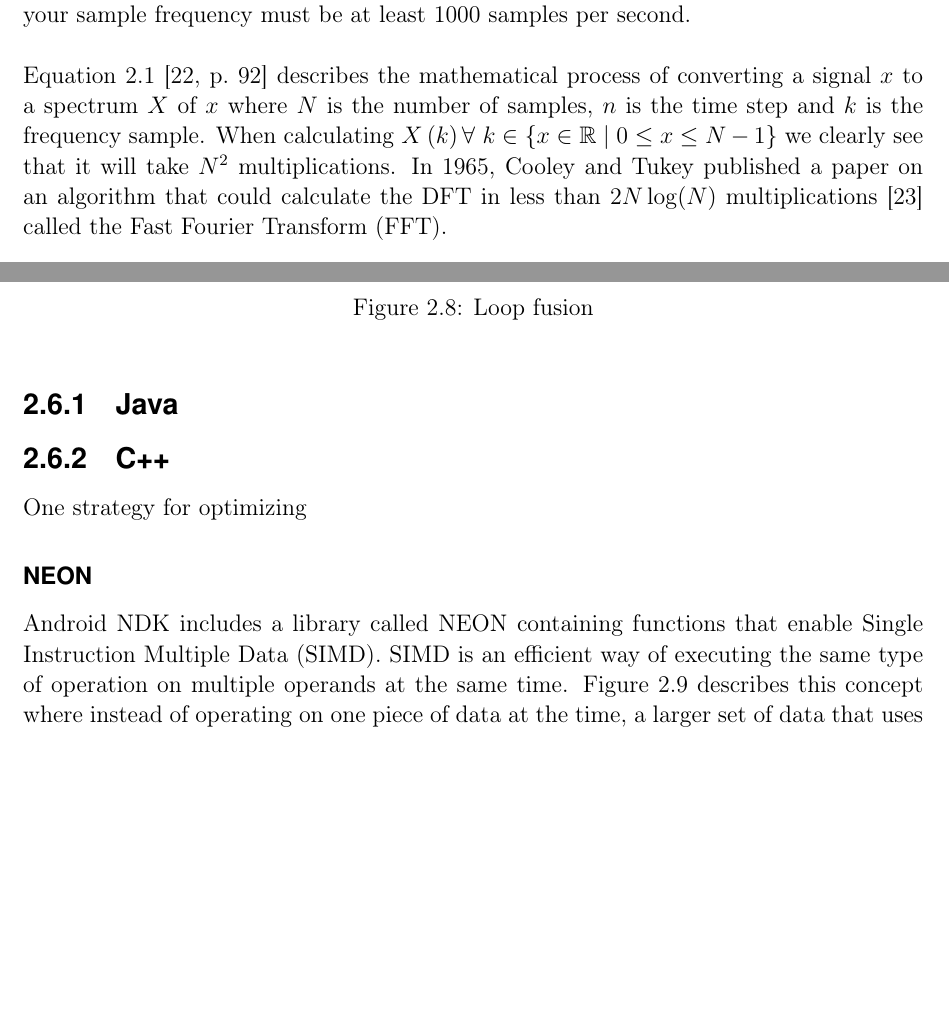
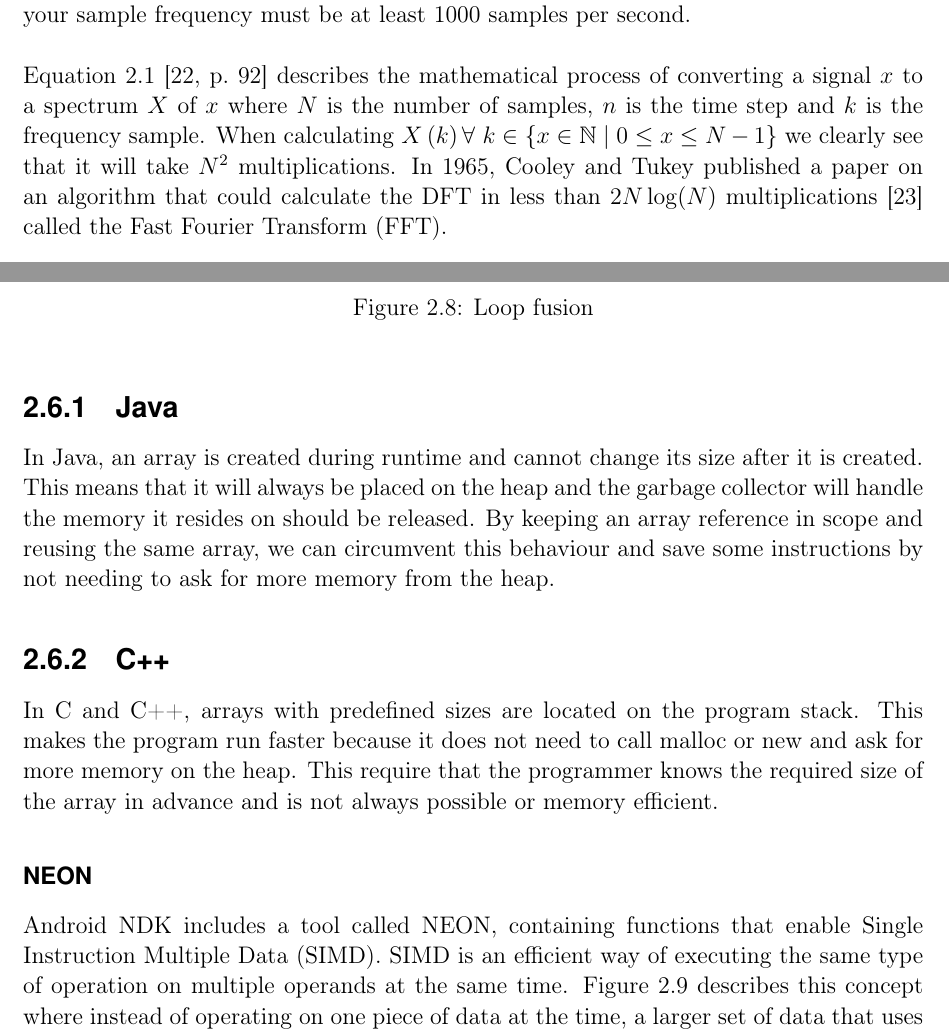
Before and after one commit to anddani/thesis, a LaTeX thesis (report.tex, which reads Chapters/background.tex): two parts of pages 21 and 25 of 39, joined at a grey line, cut so that both start at the same text, the shorter picture padded with empty space. Compiled offline with pdfLaTeX.

Commit message:
Optimization

```diff
--- a/Chapters/background.tex
+++ b/Chapters/background.tex
@@ -173,7 +173,7 @@ In other words, you have to be able to reconstruct the signal given the samples
     \label{fig:dft:ex1}
 \end{figure}
 
-Equation \ref{eq:1} \cite[p.~92]{tan2013digital} describes the mathematical process of converting a signal $x$ to a spectrum $X$ of $x$ where $N$ is the number of samples, $n$ is the time step and $k$ is the frequency sample. When calculating $X\left(k\right) \forall\ k \in \{x \in \mathbb{R} \mid 0 \leq x \leq N - 1\}$ we clearly see that it will take $N^2$ multiplications. In 1965, Cooley and Tukey published a paper on an algorithm that could calculate the DFT in less than $2N\log(N)$ multiplications \cite{Cooley1964} called the Fast Fourier Transform (FFT).
+Equation \ref{eq:1} \cite[p.~92]{tan2013digital} describes the mathematical process of converting a signal $x$ to a spectrum $X$ of $x$ where $N$ is the number of samples, $n$ is the time step and $k$ is the frequency sample. When calculating $X\left(k\right) \forall\ k \in \{x \in \mathbb{N} \mid 0 \leq x \leq N - 1\}$ we clearly see that it will take $N^2$ multiplications. In 1965, Cooley and Tukey published a paper on an algorithm that could calculate the DFT in less than $2N\log(N)$ multiplications \cite{Cooley1964} called the Fast Fourier Transform (FFT).
 
 \begin{align}
     X\left(k\right) = \sum\limits_{n=0}^{N-1}x\left(n\right)\cdot e^{-j2\pi kn/N},\ \ k = 0,1,2,\dots,N-1\label{eq:1}
@@ -446,6 +446,7 @@ for (i = 1; i < 10; ++i) {
 \end{figure}
 
 \subsection{Java}
+In Java, an array is created during runtime and cannot change its size after it is created. This means that it will always be placed on the heap and the garbage collector will handle the memory it resides on should be released. By keeping an array reference in scope and reusing the same array, we can circumvent this behaviour and save some instructions by not needing to ask for more memory from the heap.
 
 % Object allocation pool
 % CPU usage during runtime
@@ -466,7 +467,7 @@ for (i = 1; i < 10; ++i) {
 % https://www.itu.dk/people/sestoft/papers/benchmarking.pdf
 
 \subsection{C++}
-One strategy for optimizing
+In C and C++, arrays with predefined sizes are located on the program stack. This makes the program run faster because it does not need to call malloc or new and ask for more memory on the heap. This require that the programmer knows the required size of the array in advance and is not always possible or memory efficient.
 
 \subsubsection{NEON}
 % https://www.kernel.org/pub/linux/kernel/people/geoff/cell/ps3-linux-docs/CellProgrammingTutorial/BasicsOfSIMDProgramming.html
@@ -474,7 +475,7 @@ One strategy for optimizing
 % http://www.crickettechnology.com/blog/?p=691
 % http://wanderingcoder.net/2010/07/19/ought-arm/
 % http://wanderingcoder.net/2010/06/02/intro-neon/
-Android NDK includes a library called NEON containing functions that enable Single Instruction Multiple Data (SIMD). SIMD is an efficient way of executing the same type of operation on multiple operands at the same time. Figure~\ref{fig:simd} describes this concept where instead of operating on one piece of data at the time, a larger set of data that uses the same operation can be processed with one operation.
+Android NDK includes a tool called NEON, containing functions that enable Single Instruction Multiple Data (SIMD). SIMD is an efficient way of executing the same type of operation on multiple operands at the same time. Figure~\ref{fig:simd} describes this concept where instead of operating on one piece of data at the time, a larger set of data that uses the same operation can be processed with one operation.
 
 NEON provides a set of functions compatible with the ARM architecture. These functions can perform operations on double word and quad word registers. The reason you would want to use SIMD because you can have instructions that loads blocks of multiple values and operates on these blocks.  The process starts by reading the data into larger vector registers, operate on these registers and storing the results as blocks \cite{simd:expl}. This way you will have less instructions than if you loaded one element at a time and operated on only that value.
 
```
Also changed, not shown: Chapters/introduction.tex (+3 -0 lines), Chapters/methodology.tex (+1 -0 lines), report.pdf, 4 other files.
